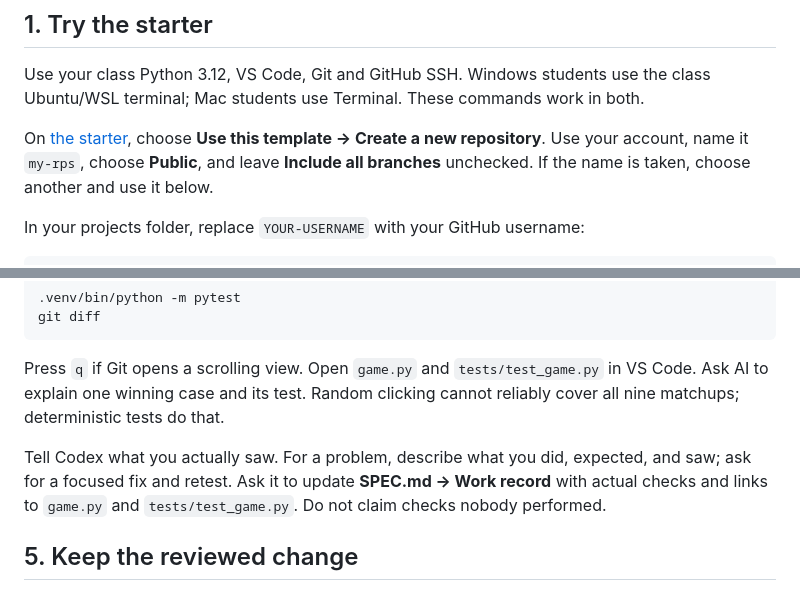
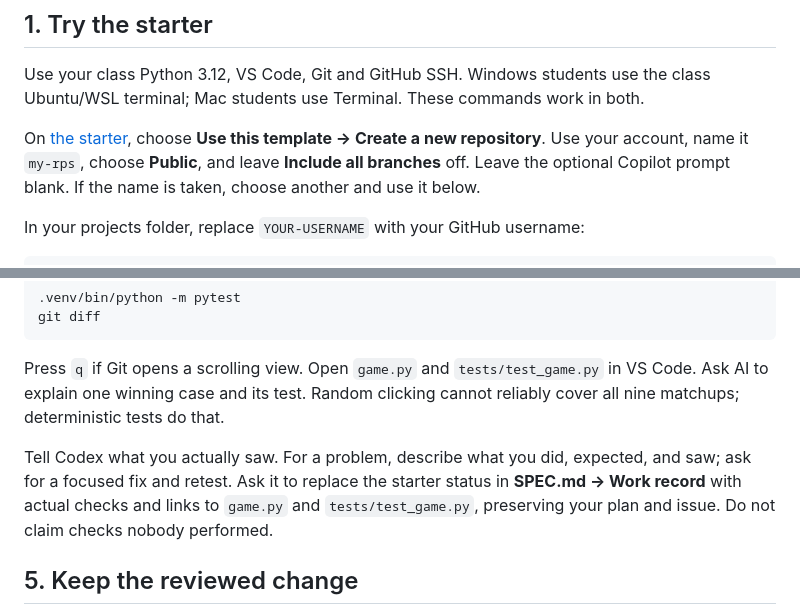
Before and after one commit to Khadija3005/is218-rps, a Markdown page: README.md, 2 parts joined by grey strips. Rendered like a GitHub page.

Commit message:
Clarify template options and replace starter status after review

```diff
--- a/README.md
+++ b/README.md
@@ -10,7 +10,7 @@ Use **ChatGPT desktop to discuss**, **Codex to edit and test**, **VS Code to ins
 
 Use your class Python 3.12, VS Code, Git and GitHub SSH. Windows students use the class Ubuntu/WSL terminal; Mac students use Terminal. These commands work in both.
 
-On [the starter](https://github.com/kaw393939/is218-rps-starter), choose **Use this template → Create a new repository**. Use your account, name it `my-rps`, choose **Public**, and leave **Include all branches** unchecked. If the name is taken, choose another and use it below.
+On [the starter](https://github.com/kaw393939/is218-rps-starter), choose **Use this template → Create a new repository**. Use your account, name it `my-rps`, choose **Public**, and leave **Include all branches** off. Leave the optional Copilot prompt blank. If the name is taken, choose another and use it below.
 
 In your projects folder, replace `YOUR-USERNAME` with your GitHub username:
 
@@ -72,7 +72,7 @@ git diff
 
 Press `q` if Git opens a scrolling view. Open `game.py` and `tests/test_game.py` in VS Code. Ask AI to explain one winning case and its test. Random clicking cannot reliably cover all nine matchups; deterministic tests do that.
 
-Tell Codex what you actually saw. For a problem, describe what you did, expected, and saw; ask for a focused fix and retest. Ask it to update **SPEC.md → Work record** with actual checks and links to `game.py` and `tests/test_game.py`. Do not claim checks nobody performed.
+Tell Codex what you actually saw. For a problem, describe what you did, expected, and saw; ask for a focused fix and retest. Ask it to replace the starter status in **SPEC.md → Work record** with actual checks and links to `game.py` and `tests/test_game.py`, preserving your plan and issue. Do not claim checks nobody performed.
 
 ## 5. Keep the reviewed change
 
```
